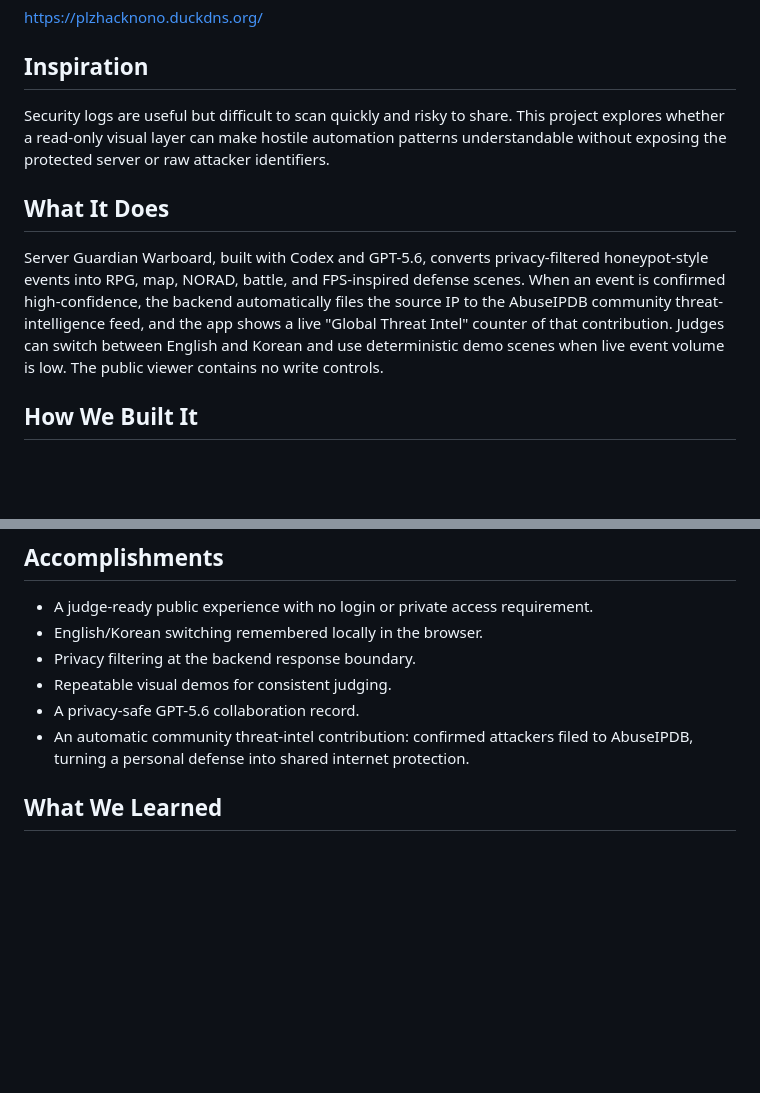
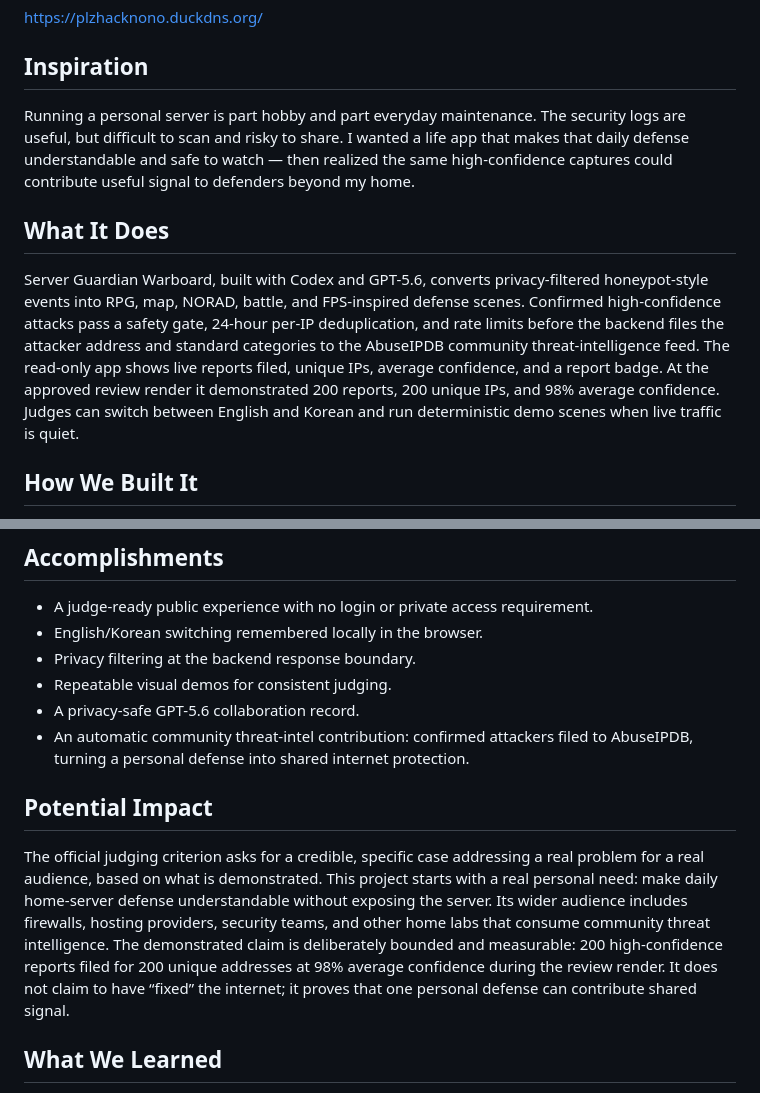
Before and after one commit to yazzang-homelab/server-guardian-warboard, a Markdown page: DEVPOST_SUBMISSION.md, 2 parts joined by grey strips. GitHub-like rendering; blank space fills up the shorter version.

Commit message:
Strengthen Devpost story with measurable Potential Impact

```diff
--- a/DEVPOST_SUBMISSION.md
+++ b/DEVPOST_SUBMISSION.md
@@ -36,20 +36,23 @@ https://plzhacknono.duckdns.org/
 
 ## Inspiration
 
-Security logs are useful but difficult to scan quickly and risky to share. This
-project explores whether a read-only visual layer can make hostile automation
-patterns understandable without exposing the protected server or raw attacker
-identifiers.
+Running a personal server is part hobby and part everyday maintenance. The
+security logs are useful, but difficult to scan and risky to share. I wanted a
+life app that makes that daily defense understandable and safe to watch — then
+realized the same high-confidence captures could contribute useful signal to
+defenders beyond my home.
 
 ## What It Does
 
 Server Guardian Warboard, built with Codex and GPT-5.6, converts privacy-filtered
 honeypot-style events into RPG, map, NORAD, battle, and FPS-inspired defense
-scenes. When an event is confirmed high-confidence, the backend automatically
-files the source IP to the AbuseIPDB community threat-intelligence feed, and the
-app shows a live "Global Threat Intel" counter of that contribution. Judges can
-switch between English and Korean and use deterministic demo scenes when live
-event volume is low. The public viewer contains no write controls.
+scenes. Confirmed high-confidence attacks pass a safety gate, 24-hour per-IP
+deduplication, and rate limits before the backend files the attacker address and
+standard categories to the AbuseIPDB community threat-intelligence feed. The
+read-only app shows live reports filed, unique IPs, average confidence, and a
+report badge. At the approved review render it demonstrated 200 reports,
+200 unique IPs, and 98% average confidence. Judges can switch between English
+and Korean and run deterministic demo scenes when live traffic is quiet.
 
 ## How We Built It
 
@@ -87,6 +90,18 @@ traffic.
 - A privacy-safe GPT-5.6 collaboration record.
 - An automatic community threat-intel contribution: confirmed attackers filed to
   AbuseIPDB, turning a personal defense into shared internet protection.
+
+## Potential Impact
+
+The official judging criterion asks for a credible, specific case addressing a
+real problem for a real audience, based on what is demonstrated. This project
+starts with a real personal need: make daily home-server defense understandable
+without exposing the server. Its wider audience includes firewalls, hosting
+providers, security teams, and other home labs that consume community threat
+intelligence. The demonstrated claim is deliberately bounded and measurable:
+200 high-confidence reports filed for 200 unique addresses at 98% average
+confidence during the review render. It does not claim to have “fixed” the
+internet; it proves that one personal defense can contribute shared signal.
 
 ## What We Learned
 
```
